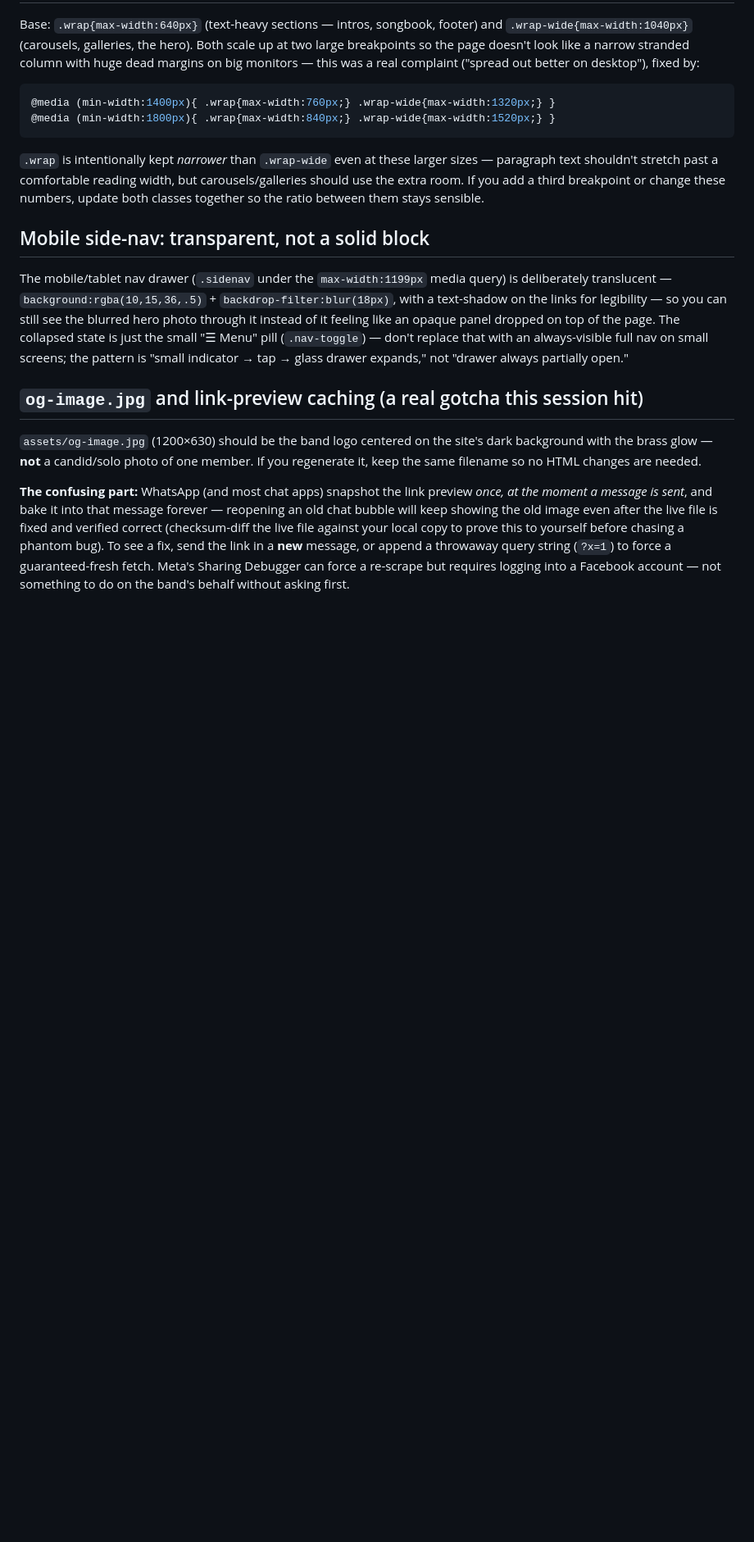
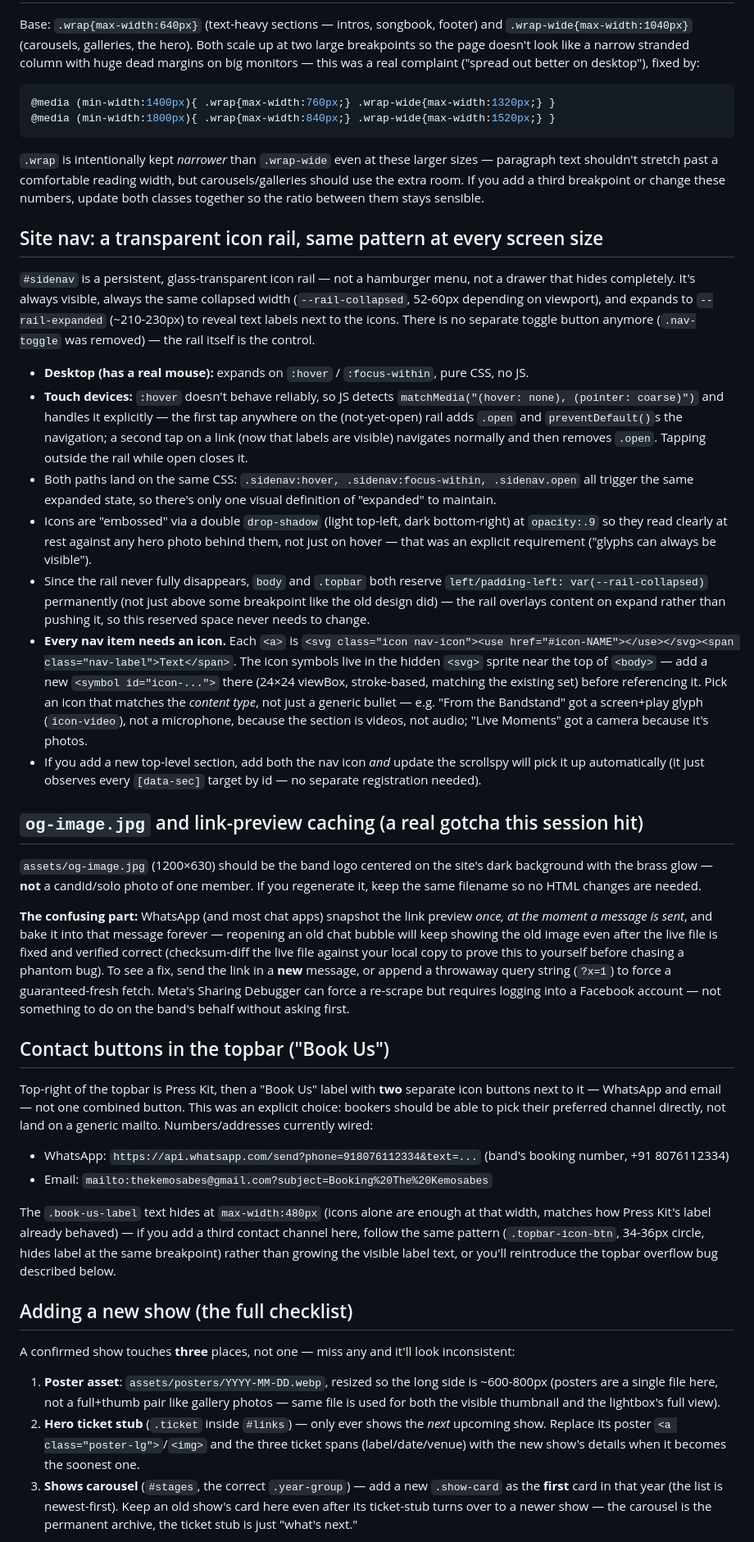
Before and after one commit to thekemosabes/thekemosabes.github.io, a Markdown page: README.md, the part around one of its changes. Shown at 82% size. GitHub-like rendering; blank space fills up the shorter version.

Commit message:
Update internal README for the nav redesign, Book Us, and new-show recipe
- Replace stale "mobile drawer" nav docs with the current always-visible
  icon-rail design (hover on desktop, tap-to-expand on touch, icon symbol
  convention)
- Document the dual WhatsApp/email Book Us buttons
- Add a "checklist" for adding a new show (poster + ticket stub + carousel,
  three places, not one)
- Document the html+body overflow-x:hidden gotcha this session hit
- Fix a typo

Co-Authored-By: Claude Sonnet 5 <noreply@anthropic.com>

```diff
--- a/README.md
+++ b/README.md
@@ -167,15 +167,40 @@ paragraph text shouldn't stretch past a comfortable reading width, but carousels
 should use the extra room. If you add a third breakpoint or change these numbers, update
 both classes together so the ratio between them stays sensible.
 
-## Mobile side-nav: transparent, not a solid block
+## Site nav: a transparent icon rail, same pattern at every screen size
 
-The mobile/tablet nav drawer (`.sidenav` under the `max-width:1199px` media query) is
-deliberately translucent — `background:rgba(10,15,36,.5)` + `backdrop-filter:blur(18px)`,
-with a text-shadow on the links for legibility — so you can still see the blurred hero
-photo through it instead of it feeling like an opaque panel dropped on top of the page. The
-collapsed state is just the small "☰ Menu" pill (`.nav-toggle`) — don't replace that with
-an always-visible full nav on small screens; the pattern is "small indicator → tap → glass
-drawer expands," not "drawer always partially open."
+`#sidenav` is a persistent, glass-transparent icon rail — not a hamburger menu, not a drawer
+that hides completely. It's always visible, always the same collapsed width
+(`--rail-collapsed`, 52-60px depending on viewport), and expands to `--rail-expanded`
+(~210-230px) to reveal text labels next to the icons. There is no separate toggle button
+anymore (`.nav-toggle` was removed) — the rail itself is the control.
+
+- **Desktop (has a real mouse):** expands on `:hover` / `:focus-within`, pure CSS, no JS.
+- **Touch devices:** `:hover` doesn't behave reliably, so JS detects
+  `matchMedia("(hover: none), (pointer: coarse)")` and handles it explicitly — the first tap
+  anywhere on the (not-yet-open) rail adds `.open` and `preventDefault()`s the navigation;
+  a second tap on a link (now that labels are visible) navigates normally and then removes
+  `.open`. Tapping outside the rail while open closes it.
+- Both paths land on the same CSS: `.sidenav:hover, .sidenav:focus-within, .sidenav.open` all
+  trigger the same expanded state, so there's only one visual definition of "expanded" to
+  maintain.
+- Icons are "embossed" via a double `drop-shadow` (light top-left, dark bottom-right) at
+  `opacity:.9` so they read clearly at rest against any hero photo behind them, not just on
+  hover — that was an explicit requirement ("glyphs can always be visible").
+- Since the rail never fully disappears, `body` and `.topbar` both reserve
+  `left/padding-left: var(--rail-collapsed)` permanently (not just above some breakpoint like
+  the old design did) — the rail overlays content on expand rather than pushing it, so this
+  reserved space never needs to change.
+- **Every nav item needs an icon.** Each `<a>` is `<svg class="icon nav-icon"><use
+  href="#icon-NAME"></use></svg><span class="nav-label">Text</span>`. The icon symbols live
+  in the hidden `<svg>` sprite near the top of `<body>` — add a new `<symbol id="icon-...">`
+  there (24×24 viewBox, stroke-based, matching the existing set) before referencing it. Pick
+  an icon that matches the *content type*, not just a generic bullet — e.g. "From the
+  Bandstand" got a screen+play glyph (`icon-video`), not a microphone, because the section is
+  videos, not audio; "Live Moments" got a camera because it's photos.
+- If you add a new top-level section, add both the nav icon *and* update the scrollspy will
+  pick it up automatically (it just observes every `[data-sec]` target by id — no separate
+  registration needed).
 
 ## `og-image.jpg` and link-preview caching (a real gotcha this session hit)
 
@@ -191,3 +216,34 @@ a phantom bug). To see a fix, send the link in a **new** message, or append a th
 string (`?x=1`) to force a guaranteed-fresh fetch. Meta's Sharing Debugger can force a re-scrape
 but requires logging into a Facebook account — not something to do on the band's behalf without
 asking first.
+
+## Contact buttons in the topbar ("Book Us")
+
+Top-right of the topbar is Press Kit, then a "Book Us" label with **two** separate icon
+buttons next to it — WhatsApp and email — not one combined button. This was an explicit
+choice: bookers should be able to pick their preferred channel directly, not land on a
+generic mailto. Numbers/addresses currently wired:
+- WhatsApp: `https://api.whatsapp.com/send?phone=918076112334&text=...` (band's booking
+  number, +91 8076112334)
+- Email: `mailto:thekemosabes@gmail.com?subject=Booking%20The%20Kemosabes`
+
+The `.book-us-label` text hides at `max-width:480px` (icons alone are enough at that width,
+matches how Press Kit's label already behaved) — if you add a third contact channel here,
+follow the same pattern (`.topbar-icon-btn`, 34-36px circle, hides label at the same
+breakpoint) rather than growing the visible label text, or you'll reintroduce the topbar
+overflow bug described below.
+
+## Adding a new show (the full checklist)
+
+A confirmed show touches **three** places, not one — miss any and it'll look inconsistent:
+1. **Poster asset**: `assets/posters/YYYY-MM-DD.webp`, resized so the long side is ~600-800px
+   (posters are a single file here, not a full+thumb pair like gallery photos — same file is
+   used for both the visible thumbnail and the lightbox's full view).
+2. **Hero ticket stub** (`.ticket` inside `#links`) — only ever shows the *next* upcoming
+   show. Replace its poster `<a class="poster-lg">`/`<img>` and the three ticket spans
+   (label/date/venue) with the new show's details when it becomes the soonest one.
+3. **Shows carousel** (`#stages`, the correct `.year-group`) — add a new `.show-card` as the
+   **first** card in that year (the list is newest-first). Keep an old show's card here even
+   after its ticket-stub turns over to a newer show — the carousel is the permanent archive,
+   the ticket stub is just "what's next."
+
```
Also changed, not shown: other parts of README.md (+15 -0 lines).
